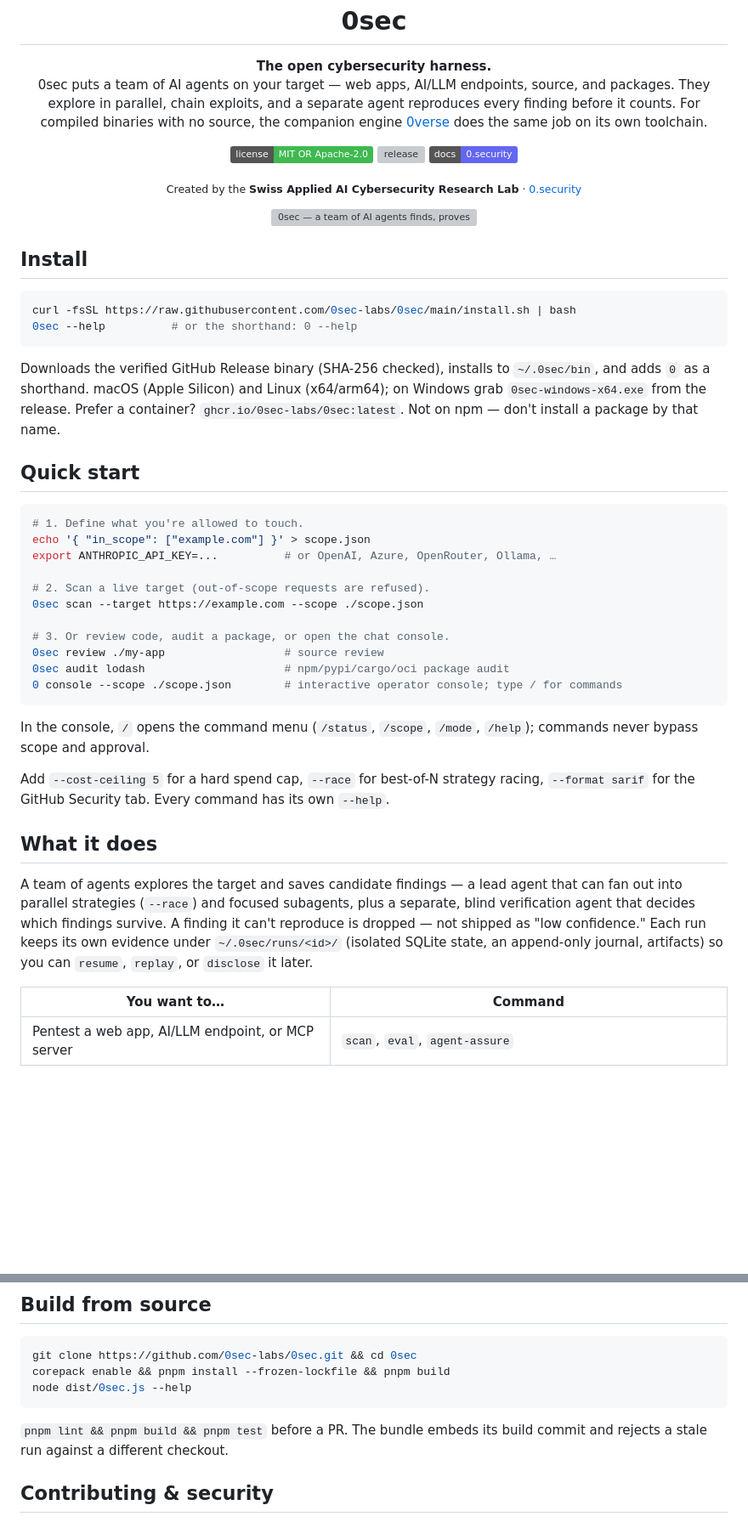
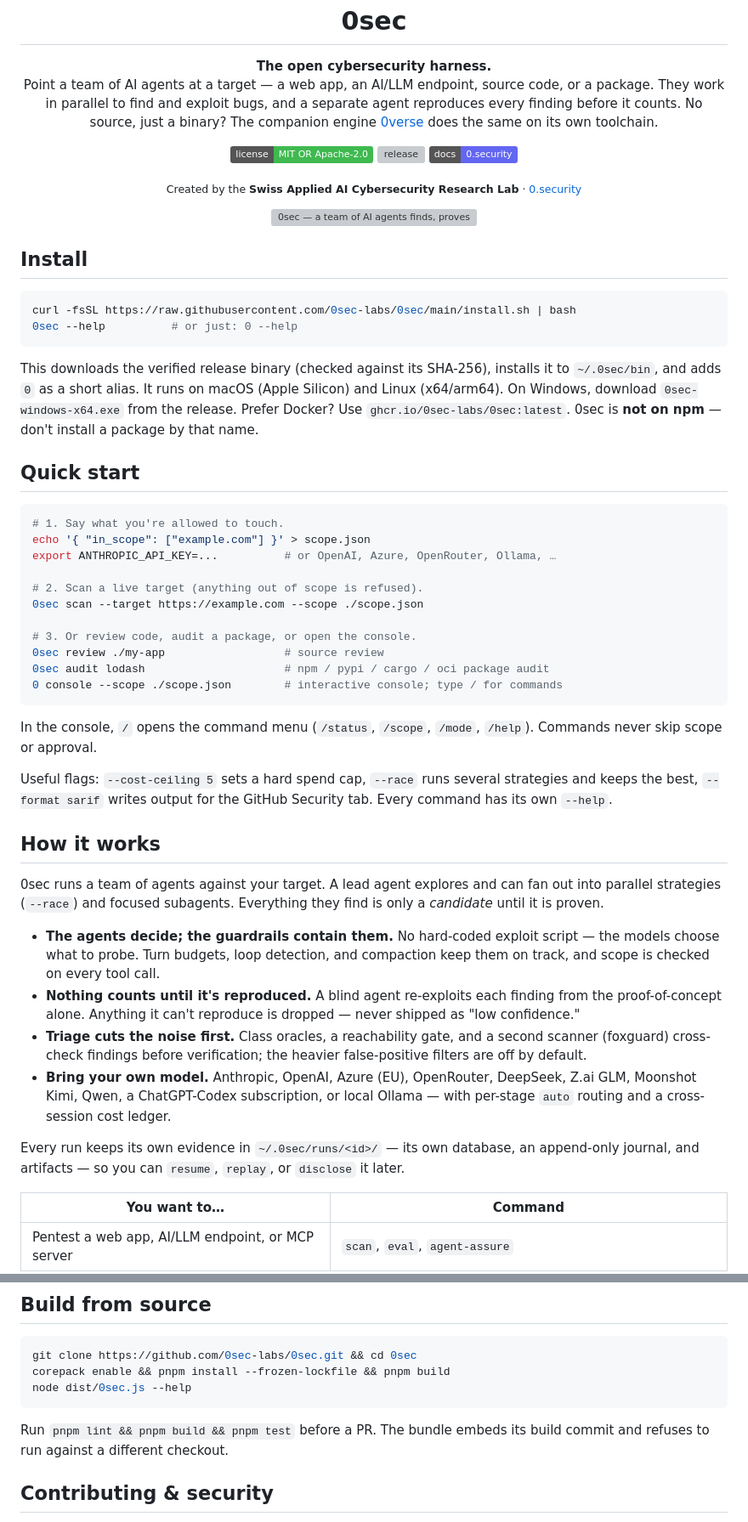
Before and after one commit to 0sec-labs/0sec, a Markdown page: README.md, 2 parts joined by grey strips. Shown at 85% size. Rendered like a GitHub page; badges without logos; blank space fills up the shorter version; grey boxes are pictures that could not be loaded.

````diff
--- a/README.md
+++ b/README.md
@@ -9,11 +9,11 @@
 
 <p align="center">
   <strong>The open cybersecurity harness.</strong><br/>
-  0sec puts a team of AI agents on your target — web apps, AI/LLM endpoints,
-  source, and packages. They explore in parallel, chain exploits, and a separate
-  agent reproduces every finding before it counts. For compiled binaries with no
-  source, the companion engine <a href="0verse/README.md">0verse</a> does the
-  same job on its own toolchain.
+  Point a team of AI agents at a target — a web app, an AI/LLM endpoint, source
+  code, or a package. They work in parallel to find and exploit bugs, and a
+  separate agent reproduces every finding before it counts. No source, just a
+  binary? The companion engine <a href="0verse/README.md">0verse</a> does the
+  same on its own toolchain.
 </p>
 
 <p align="center">
@@ -34,47 +34,61 @@
 
 ```bash
 curl -fsSL https://raw.githubusercontent.com/0sec-labs/0sec/main/install.sh | bash
-0sec --help          # or the shorthand: 0 --help
+0sec --help          # or just: 0 --help
 ```
 
-Downloads the verified GitHub Release binary (SHA-256 checked), installs to
-`~/.0sec/bin`, and adds `0` as a shorthand. macOS (Apple Silicon) and Linux
-(x64/arm64); on Windows grab `0sec-windows-x64.exe` from the release. Prefer a
-container? `ghcr.io/0sec-labs/0sec:latest`. Not on npm — don't install a package
+This downloads the verified release binary (checked against its SHA-256),
+installs it to `~/.0sec/bin`, and adds `0` as a short alias. It runs on macOS
+(Apple Silicon) and Linux (x64/arm64). On Windows, download
+`0sec-windows-x64.exe` from the release. Prefer Docker? Use
+`ghcr.io/0sec-labs/0sec:latest`. 0sec is **not on npm** — don't install a package
 by that name.
 
 ## Quick start
 
 ```bash
-# 1. Define what you're allowed to touch.
+# 1. Say what you're allowed to touch.
 echo '{ "in_scope": ["example.com"] }' > scope.json
 export ANTHROPIC_API_KEY=...          # or OpenAI, Azure, OpenRouter, Ollama, …
 
-# 2. Scan a live target (out-of-scope requests are refused).
+# 2. Scan a live target (anything out of scope is refused).
 0sec scan --target https://example.com --scope ./scope.json
 
-# 3. Or review code, audit a package, or open the chat console.
+# 3. Or review code, audit a package, or open the console.
 0sec review ./my-app                  # source review
-0sec audit lodash                     # npm/pypi/cargo/oci package audit
-0 console --scope ./scope.json        # interactive operator console; type / for commands
+0sec audit lodash                     # npm / pypi / cargo / oci package audit
+0 console --scope ./scope.json        # interactive console; type / for commands
 ```
 
 In the console, `/` opens the command menu (`/status`, `/scope`, `/mode`,
-`/help`); commands never bypass scope and approval.
+`/help`). Commands never skip scope or approval.
 
-Add `--cost-ceiling 5` for a hard spend cap, `--race` for best-of-N strategy
-racing, `--format sarif` for the GitHub Security tab. Every command has its own
-`--help`.
+Useful flags: `--cost-ceiling 5` sets a hard spend cap, `--race` runs several
+strategies and keeps the best, `--format sarif` writes output for the GitHub
+Security tab. Every command has its own `--help`.
 
-## What it does
+## How it works
 
-A team of agents explores the target and saves candidate findings — a lead
-agent that can fan out into parallel strategies (`--race`) and focused subagents,
-plus a separate, blind verification agent that decides which findings survive. A
-finding it can't reproduce is dropped — not shipped as "low confidence." Each run
-keeps its own evidence under
-`~/.0sec/runs/<id>/` (isolated SQLite state, an append-only journal, artifacts)
-so you can `resume`, `replay`, or `disclose` it later.
+0sec runs a team of agents against your target. A lead agent explores and can
+fan out into parallel strategies (`--race`) and focused subagents. Everything
+they find is only a *candidate* until it is proven.
+
+- **The agents decide; the guardrails contain them.** No hard-coded exploit
+  script — the models choose what to probe. Turn budgets, loop detection, and
+  compaction keep them on track, and scope is checked on every tool call.
+- **Nothing counts until it's reproduced.** A blind agent re-exploits each
+  finding from the proof-of-concept alone. Anything it can't reproduce is
+  dropped — never shipped as "low confidence."
+- **Triage cuts the noise first.** Class oracles, a reachability gate, and a
+  second scanner (foxguard) cross-check findings before verification; the
+  heavier false-positive filters are off by default.
+- **Bring your own model.** Anthropic, OpenAI, Azure (EU), OpenRouter, DeepSeek,
+  Z.ai GLM, Moonshot Kimi, Qwen, a ChatGPT-Codex subscription, or local Ollama —
+  with per-stage `auto` routing and a cross-session cost ledger.
+
+Every run keeps its own evidence in `~/.0sec/runs/<id>/` — its own database, an
+append-only journal, and artifacts — so you can `resume`, `replay`, or
+`disclose` it later.
 
 | You want to… | Command |
 | --- | --- |
@@ -175,8 +163,8 @@ corepack enable && pnpm install --frozen-lockfile && pnpm build
 node dist/0sec.js --help
 ```
 
-`pnpm lint && pnpm build && pnpm test` before a PR. The bundle embeds its build
-commit and rejects a stale run against a different checkout.
+Run `pnpm lint && pnpm build && pnpm test` before a PR. The bundle embeds its
+build commit and refuses to run against a different checkout.
 
 ## Contributing & security
 
````
Also changed, not shown: other parts of README.md (+13 -39 lines).
